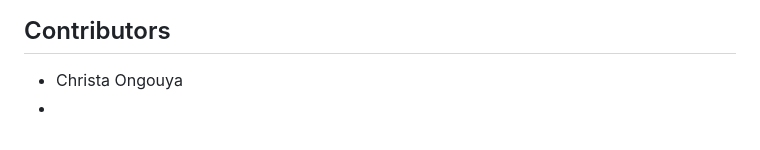
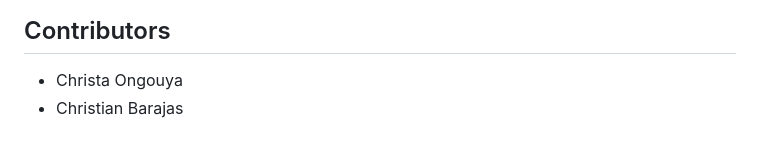
Before and after one commit to MooseJawTeam/TeamMooseJaw, a Markdown page: UserManagement.md, the part around the change. Rendered like a GitHub page.

```diff
--- a/UserManagement.md
+++ b/UserManagement.md
@@ -116,4 +116,4 @@ The system is deployed on **Azure** and utilizes **GitHub Actions** for automate
 
 ## Contributors
 - Christa Ongouya
--
+- Christian Barajas
```
